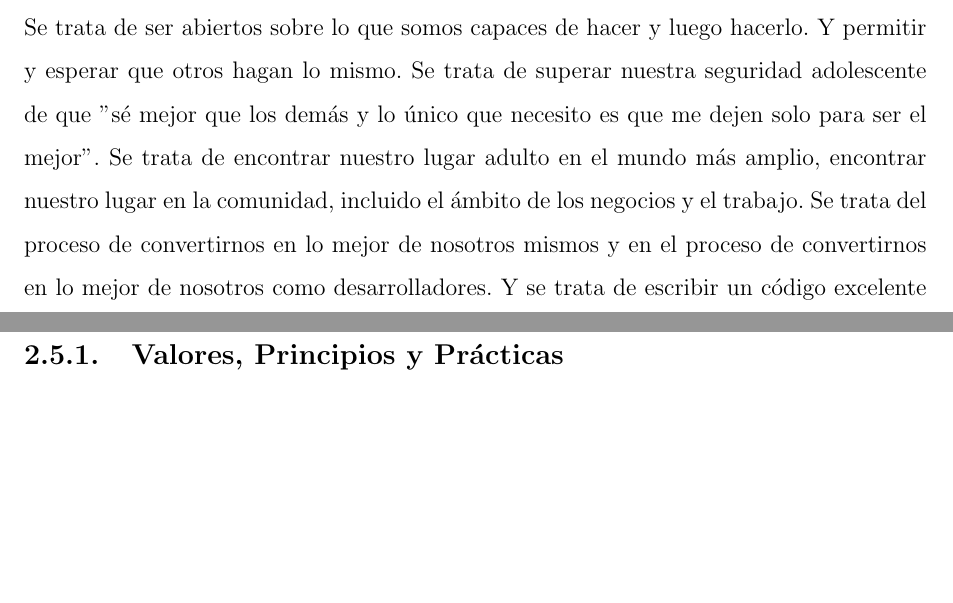
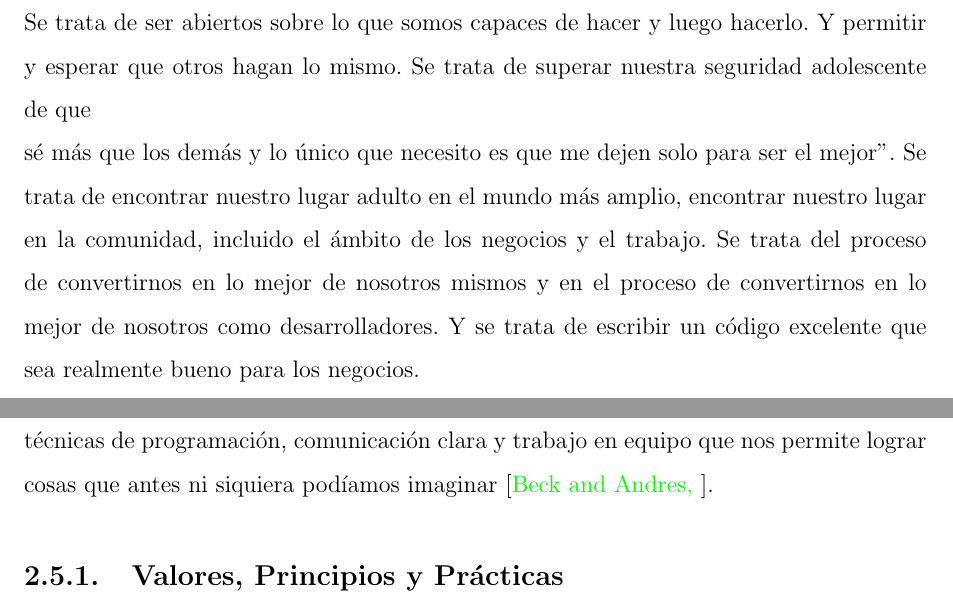
Before and after one commit to yomarhuamani/degree, a LaTeX thesis (Degree.tex, which reads ChapterII/chapterII.tex): two parts of pages 36 and 37 of 59, joined at a grey line, cut so that both start at the same text, the shorter picture padded with empty space. Compiled offline with pdfLaTeX.

Commit message:
txs auto checkin

```diff
--- a/ChapterII/chapterII.tex
+++ b/ChapterII/chapterII.tex
@@ -362,7 +362,8 @@
 %------------------------------------------------------------------------------------------------------------------
 \section{Programaci\'{o}n Extrema(XP)}
 	\textit{Extreme Programming (XP)} trata sobre un cambio social. Se trata de dejar de lado hábitos y patrones que eran adaptativos en el pasado, pero que ahora se interponen en nuestro camino para hacer nuestro mejor trabajo. Se trata de renunciar a las defensas que nos protegen pero que interfieren con nuestra productividad. Puede dejarnos sintiéndonos expuestos \cite{chap2_extreme_programming}.\\
-	Se trata de ser abiertos sobre lo que somos capaces de hacer y luego hacerlo. Y permitir y esperar que otros hagan lo mismo. Se trata de superar nuestra seguridad adolescente de que "sé mejor que los demás y lo único que necesito es que me dejen solo para ser el mejor". Se trata de encontrar nuestro lugar adulto en el mundo más amplio, encontrar nuestro lugar en la comunidad, incluido el ámbito de los negocios y el trabajo. Se trata del proceso de convertirnos en lo mejor de nosotros mismos y en el proceso de convertirnos en lo mejor de nosotros como desarrolladores. Y se trata de escribir un código excelente que sea realmente bueno para los negocios.
+	Se trata de ser abiertos sobre lo que somos capaces de hacer y luego hacerlo. Y permitir y esperar que otros hagan lo mismo. Se trata de superar nuestra seguridad adolescente de que \\sé m\'{a}s que los demás y lo único que necesito es que me dejen solo para ser el mejor". Se trata de encontrar nuestro lugar adulto en el mundo más amplio, encontrar nuestro lugar en la comunidad, incluido el ámbito de los negocios y el trabajo. Se trata del proceso de convertirnos en lo mejor de nosotros mismos y en el proceso de convertirnos en lo mejor de nosotros como desarrolladores. Y se trata de escribir un código excelente que sea realmente bueno para los negocios.\\
+	XP es un estilo de desarrollo de software que se centra en la excelente aplicación de técnicas de programación, comunicación clara y trabajo en equipo que nos permite lograr cosas que antes ni siquiera podíamos imaginar \cite{chap2_extreme_programming}.
 	\subsection{Valores, Principios y Pr\'{a}cticas}
 			\lipsum[1]
 	\subsection{Valores}
```
